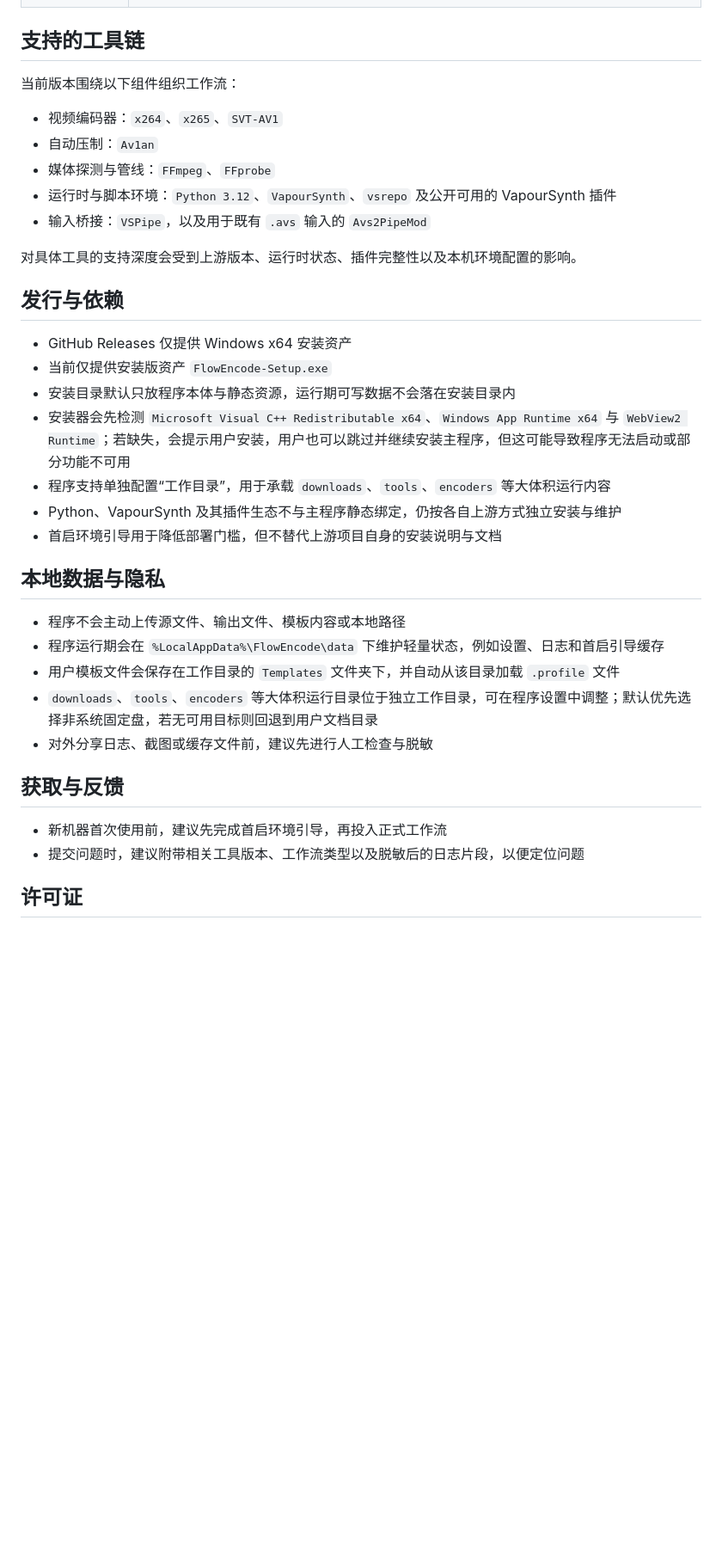
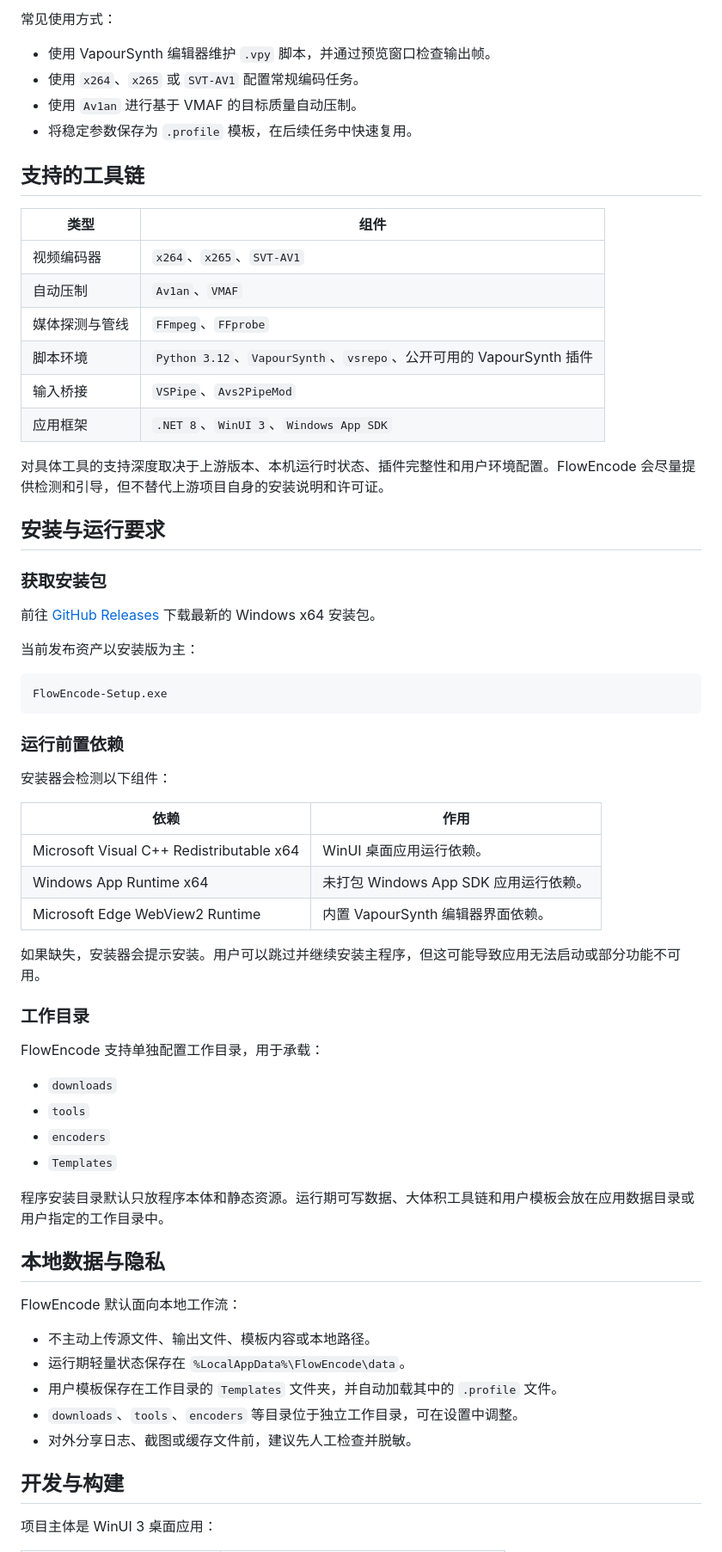
Before and after one commit to I4O8/FlowEncode, a Markdown page: README.md, the part around one of its changes. Shown at 86% size. GitHub-like rendering; blank space fills up the shorter version.

````diff
--- a/README.md
+++ b/README.md
@@ -33,38 +83,69 @@ FlowEncode 面向需要图形化管理能力、同时又不希望放弃命令行
+常见使用方式：
+
+- 使用 VapourSynth 编辑器维护 `.vpy` 脚本，并通过预览窗口检查输出帧。
+- 使用 `x264`、`x265` 或 `SVT-AV1` 配置常规编码任务。
+- 使用 `Av1an` 进行基于 VMAF 的目标质量自动压制。
+- 将稳定参数保存为 `.profile` 模板，在后续任务中快速复用。
 
 ## 支持的工具链
 
-当前版本围绕以下组件组织工作流：
+| 类型 | 组件 |
+| --- | --- |
+| 视频编码器 | `x264`、`x265`、`SVT-AV1` |
+| 自动压制 | `Av1an`、`VMAF` |
+| 媒体探测与管线 | `FFmpeg`、`FFprobe` |
+| 脚本环境 | `Python 3.12`、`VapourSynth`、`vsrepo`、公开可用的 VapourSynth 插件 |
+| 输入桥接 | `VSPipe`、`Avs2PipeMod` |
+| 应用框架 | `.NET 8`、`WinUI 3`、`Windows App SDK` |
 
-- 视频编码器：`x264`、`x265`、`SVT-AV1`
-- 自动压制：`Av1an`
-- 媒体探测与管线：`FFmpeg`、`FFprobe`
-- 运行时与脚本环境：`Python 3.12`、`VapourSynth`、`vsrepo` 及公开可用的 VapourSynth 插件
-- 输入桥接：`VSPipe`，以及用于既有 `.avs` 输入的 `Avs2PipeMod`
+对具体工具的支持深度取决于上游版本、本机运行时状态、插件完整性和用户环境配置。FlowEncode 会尽量提供检测和引导，但不替代上游项目自身的安装说明和许可证。
 
-对具体工具的支持深度会受到上游版本、运行时状态、插件完整性以及本机环境配置的影响。
+## 安装与运行要求
 
-## 发行与依赖
+### 获取安装包
 
-- GitHub Releases 仅提供 Windows x64 安装资产
-- 当前仅提供安装版资产 `FlowEncode-Setup.exe`
-- 安装目录默认只放程序本体与静态资源，运行期可写数据不会落在安装目录内
-- 安装器会先检测 `Microsoft Visual C++ Redistributable x64`、`Windows App Runtime x64` 与 `WebView2 Runtime`；若缺失，会提示用户安装，用户也可以跳过并继续安装主程序，但这可能导致程序无法启动或部分功能不可用
-- 程序支持单独配置“工作目录”，用于承载 `downloads`、`tools`、`encoders` 等大体积运行内容
-- Python、VapourSynth 及其插件生态不与主程序静态绑定，仍按各自上游方式独立安装与维护
-- 首启环境引导用于降低部署门槛，但不替代上游项目自身的安装说明与文档
+前往 [GitHub Releases](https://github.com/frankie1024/FlowEncode/releases) 下载最新的 Windows x64 安装包。
+
+当前发布资产以安装版为主：
+
+```text
+FlowEncode-Setup.exe
+```
+
+### 运行前置依赖
+
+安装器会检测以下组件：
+
+| 依赖 | 作用 |
+| --- | --- |
+| Microsoft Visual C++ Redistributable x64 | WinUI 桌面应用运行依赖。 |
+| Windows App Runtime x64 | 未打包 Windows App SDK 应用运行依赖。 |
+| Microsoft Edge WebView2 Runtime | 内置 VapourSynth 编辑器界面依赖。 |
+
+如果缺失，安装器会提示安装。用户可以跳过并继续安装主程序，但这可能导致应用无法启动或部分功能不可用。
+
+### 工作目录
+
+FlowEncode 支持单独配置工作目录，用于承载：
+
+- `downloads`
+- `tools`
+- `encoders`
+- `Templates`
+
+程序安装目录默认只放程序本体和静态资源。运行期可写数据、大体积工具链和用户模板会放在应用数据目录或用户指定的工作目录中。
 
 ## 本地数据与隐私
 
-- 程序不会主动上传源文件、输出文件、模板内容或本地路径
-- 程序运行期会在 `%LocalAppData%\FlowEncode\data` 下维护轻量状态，例如设置、日志和首启引导缓存
-- 用户模板文件会保存在工作目录的 `Templates` 文件夹下，并自动从该目录加载 `.profile` 文件
-- `downloads`、`tools`、`encoders` 等大体积运行目录位于独立工作目录，可在程序设置中调整；默认优先选择非系统固定盘，若无可用目标则回退到用户文档目录
-- 对外分享日志、截图或缓存文件前，建议先进行人工检查与脱敏
+FlowEncode 默认面向本地工作流：
 
-## 获取与反馈
+- 不主动上传源文件、输出文件、模板内容或本地路径。
+- 运行期轻量状态保存在 `%LocalAppData%\FlowEncode\data`。
+- 用户模板保存在工作目录的 `Templates` 文件夹，并自动加载其中的 `.profile` 文件。
+- `downloads`、`tools`、`encoders` 等目录位于独立工作目录，可在设置中调整。
+- 对外分享日志、截图或缓存文件前，建议先人工检查并脱敏。
 
-- 新机器首次使用前，建议先完成首启环境引导，再投入正式工作流
-- 提交问题时，建议附带相关工具版本、工作流类型以及脱敏后的日志片段，以便定位问题
+## 开发与构建
 
-## 许可证
+项目主体是 WinUI 3 桌面应用：
 
````
Also changed, not shown: other parts of README.md (+98 -24 lines), README.en.md (added, +179 -0 lines), docs/assets/flowencode-dashboard-en.png (added), 8 other files.
